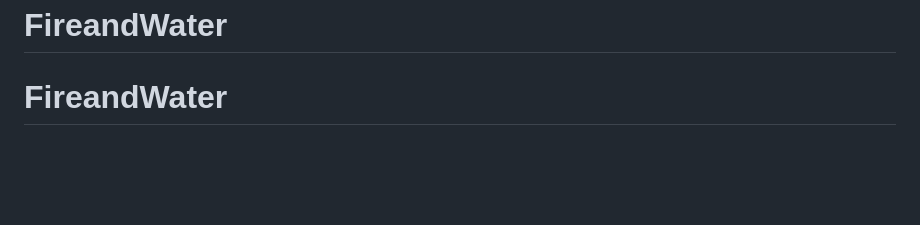
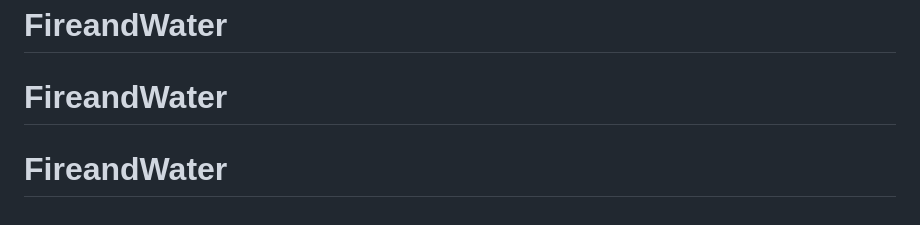
Before and after one commit to JoleneandMonique/FireandWater, a Markdown page: README.md, the part around the change. Rendered like a GitHub page; blank space fills up the shorter version.

```diff
--- a/README.md
+++ b/README.md
@@ -157,3 +157,4 @@ For additional information, sources, and bibliography, see the [Resources page](
 
 # FireandWater
 # FireandWater
+# FireandWater
```
